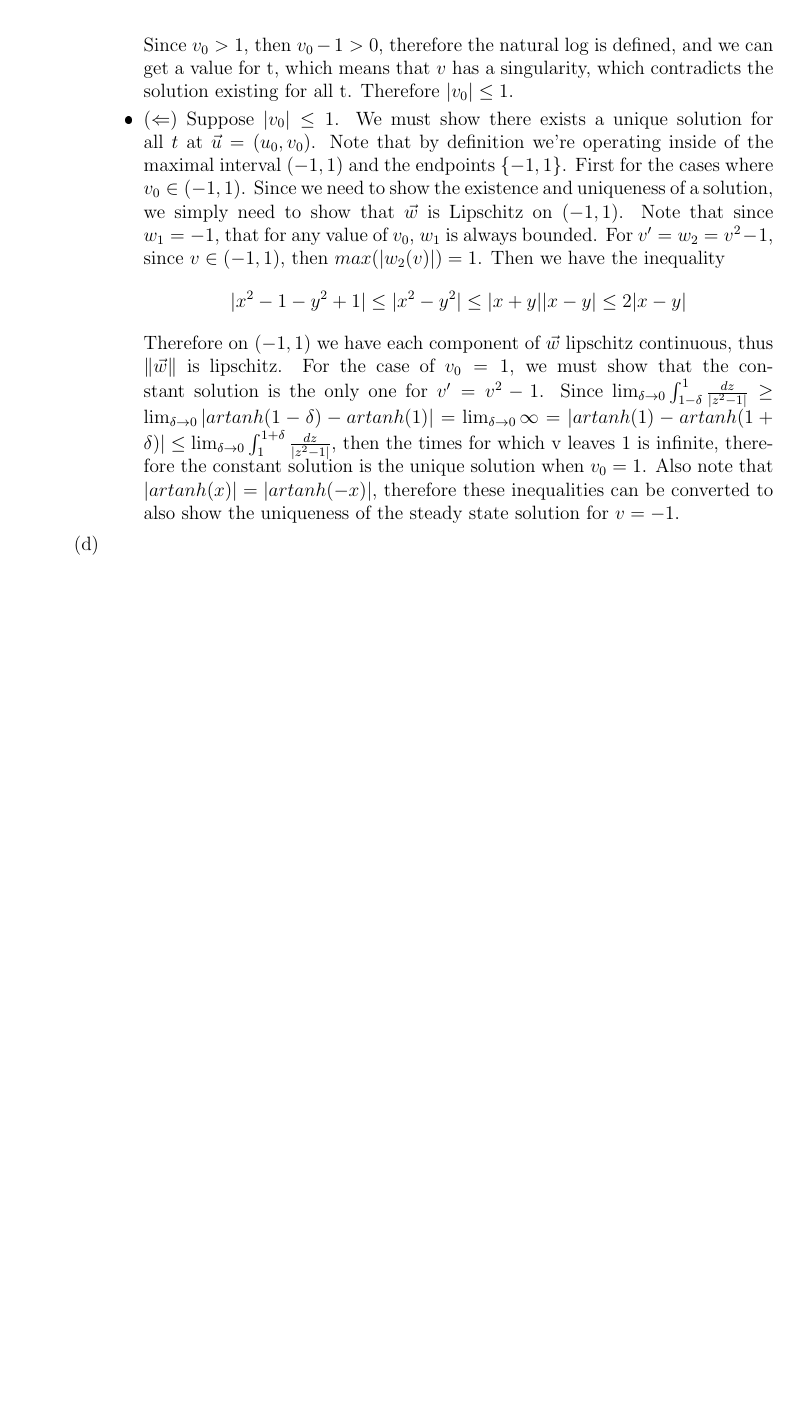
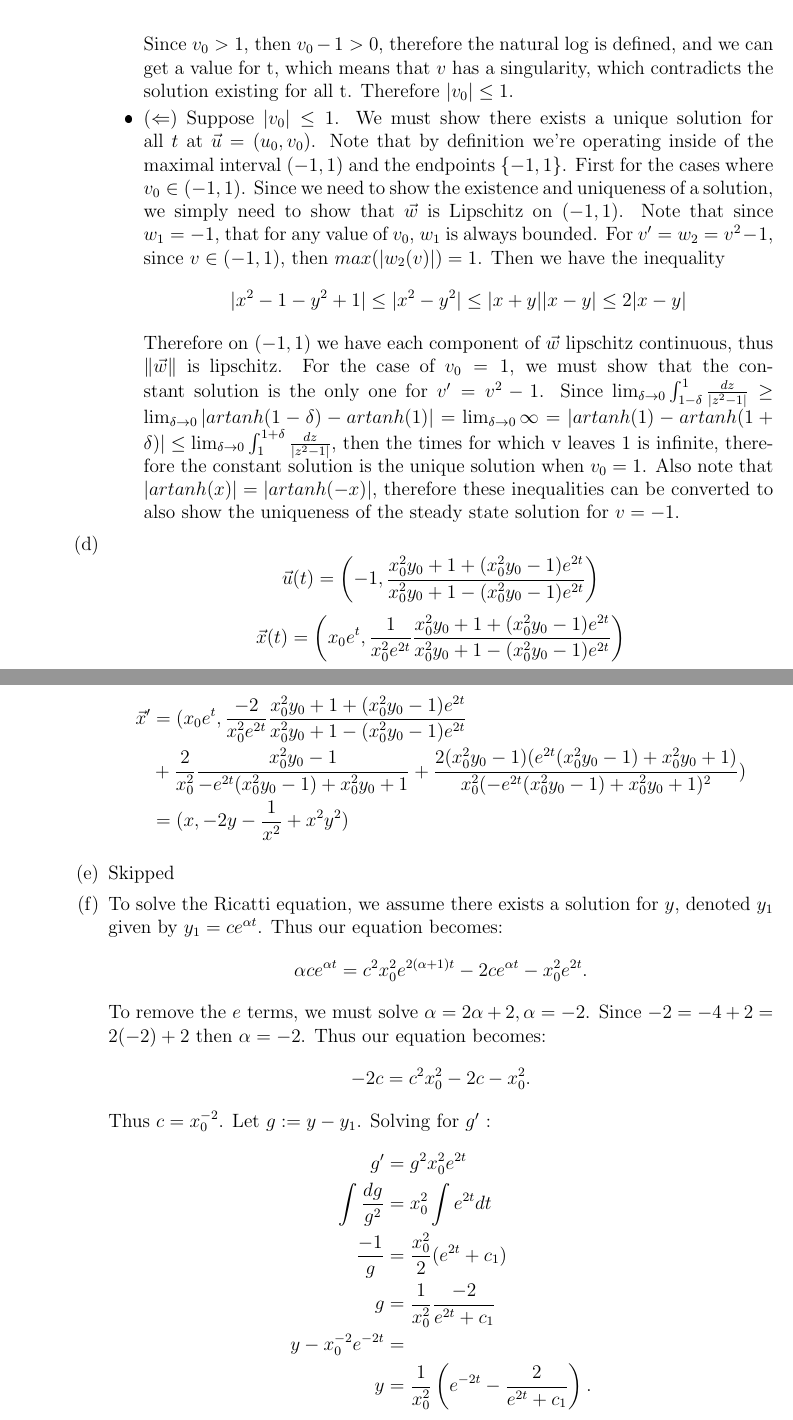
Before and after one commit to donky1135/mathLatexHW, a LaTeX document (292 HW/292hw3.tex): part of page 2 of 2 before the commit and two parts of pages 3 and 4 of 5 after it, the two joined at a grey line, cut so that both start at the same text, the shorter picture padded with empty space. The pictures show the PDF file 292 HW/292hw3.pdf that the author committed with the source.

Commit message:
finished HW 3 - 292

```diff
--- a/292 HW/292hw3.tex
+++ b/292 HW/292hw3.tex
@@ -39,0 +64 @@
+			&= \frac{v(\Psi_t(x_0))}{v(x_0)}.
@@ -39,0 +71 @@
+				&= v(\Psi_t(x_0))
@@ -40,3 +76,9 @@
+				\lim_{t \to \infty} x_2(t) - x_1(t) &= \lim_{t \to \infty} \int_{x_1}^{x_2} \frac{d}{dx} \Psi_t(x)dx\\
+				&= \int_{x_1}^{x_2}\frac{\lim_{t \to \infty} v(\Psi_t (x))}{v(x)}dx\\
+				&= \int_{x_1}^{x_2}\frac{\lim_{t \to \infty} \frac{e^{t- t_0 + ln(sinh(x_0))}}{\sqrt{1 + e^{2(t- t_0 + ln(sinh(x_0)))}}}}{v(x)}dx\\
+				&= \int_{x_1}^{x_2}\frac{1}{v(x)}dx.\\
+			\end{align*}
+		\end{enumerate}
 	\item[2.10]
 	\begin{enumerate}
 		\item The inverse transform is given by:
@@ -78,9 +120,12 @@
 			\fi
 			Inverting to get $v$ yields:
 		$$
-			v(t) = \frac{v_0+1+(v_0-1)e^{2(t-t_0)}}{v_0+1-(v_0-1)e^{2(t-t_0)}}
+			v(t) = \frac{v_0+1+(v_0-1)e^{2t}}{v_0+1-(v_0-1)e^{2t}}
 		$$
 			We must show that this solution for $\Vec{u}$ with $\Vec{u}(0) = (u_0,v_0)$ exists uniquely for all $t$ if and only if $|v_0| \leq 1$.
 			\begin{itemize}
 				\item $(\Rightarrow)$  Suppose the solution given above at $\Vec{u} = (u_0, v_0)$ exists for all $t$ and is unique.  Then we must show $|v_0| \leq 1$.  Suppose for contradiction that $|v_0| > 1$. Then let's see if we can get the denominator of $v$ to be $0$.
 				\begin{align*}
+					0 &= v_0 + 1 - (v_0-1)e^{2t}\\
+					(v_0-1)e^{2t} &= v_0 + 1\\
+					2t &= ln \left( \frac{v_0 + 1}{v_0-1} \right)\\
@@ -96,3 +138,30 @@
 				Therefore on $(-1,1)$ we have each component of $\Vec{w}$ lipschitz continuous, thus $\|\Vec{w}\|$ is lipschitz.  For the case of $v_0 = 1$, we must show that the constant solution is the only one for $v' = v^2 - 1$.  Since $\lim_{\delta \to 0} \int_{1-\delta}^1 \frac{dz}{|z^2-1|} \geq \lim_{\delta \to 0} |artanh(1-\delta) - artanh(1)| = \lim_{\delta \to 0} \infty = |artanh(1) - artanh(1+\delta)| \leq \lim_{\delta \to 0} \int_{1}^{1+\delta} \frac{dz}{|z^2-1|} $, then the times for which v leaves $1$ is infinite, therefore the constant solution is the unique solution when $v_0 = 1$.  Also note that $|artanh(x)| = |artanh(-x)|$, therefore these inequalities can be converted to also show the uniqueness of the steady state solution for $v=-1$.
 			\end{itemize}
 			\item
+			$$
+				\Vec{u}(t) = \left( -1,	\frac{x_0^2 y_0+1+(x_0^2 y_0-1)e^{2t}}{x_0^2 y_0+1-(x_0^2 y_0-1)e^{2t}}\right)
+			$$
+			$$\Vec{x}(t) = \left( x_0 e^t, \displaystyle \frac{1}{x_0^2 e^{2t}}\frac{x_0^2 y_0+1+(x_0^2 y_0-1)e^{2t}}{x_0^2 y_0+1-(x_0^2 y_0-1)e^{2t}}\right)$$
+
+				\begin{align*}
+				\Vec{x}' &= (x_0 e^t, \frac{-2}{x_0^2 e^{2t}}\frac{x_0^2 y_0+1+(x_0^2 y_0-1)e^{2t}}{x_0^2 y_0+1-(x_0^2 y_0-1)e^{2t}}\\
+				&+ \frac{2}{x_0^2}\frac{x_0^2 y_0 - 1}{-e^{2t}(x_0^2 y_0-1)+x_0^2 y_0+1}+\frac{2(x_0^2 y_0-1)(e^{2t}(x_0^2 y_0-1)+x_0^2 y_0+1)}{x_0^2(-e^{2t}(x_0^2 y_0-1)+x_0^2 y_0+1)^2})\\
+				&= (x,-2y - \frac{1}{x^2} + x^2 y^2)
+				\end{align*}
+			\item Skipped
+			\item To solve the Ricatti equation, we assume  there exists a solution for $y$, denoted $y_1$ given by $y_1 =c e^{\alpha t}$.  Thus our equation becomes:
+			$$
+			\alpha c e^{\alpha t} = c^2 x_0^2 e^{2(\alpha + 1)t} - 2 ce^{\alpha t} - x_0^2 e^{2t}.
+			$$
+			To remove the $e$ terms, we must solve $\alpha = 2\alpha + 2, \alpha = -2$.  Since $-2 = -4 + 2 = 2(-2) + 2$ then $\alpha = -2$.  Thus our equation becomes:
+			$$
+			-2c = c^2 x_0^2 -2c -x_0^2.
+			$$
+			Thus $c = x_0^{-2}$.  Let $g := y - y_1$.  Solving for $g'$ :
+			\begin{align*}
+				g' &= g^2 x_0^2 e^{2t}\\
+				\int \frac{dg}{g^2} &= x_0^2 \int e^{2t}dt\\
+				\frac{-1}{g} &= \frac{x_0^2}{2}(e^{2t} + c_1)\\
+				g &= \frac{1}{x_0^2}\frac{-2}{e^{2t}+c_1}\\
+				y - x_0^{-2}e^{-2t}  &= \\
+				y &= \frac{1}{x_0^2} \left( e^{-2t} - \frac{2}{e^{2t}+c_1}\right).
@@ -98,0 +181,4 @@
+			\begin{align*}
+				y &= \frac{1}{x_0^2}\left( e^{-2t} - \frac{2}{e^{2t} + 	\frac{v_0 +1}{1-v_0}} \right)\\
+				  &= \frac{1}{x_0^2}\left( \frac{-2 + 1 + \frac{v_0 +1}{1-v_0}e^{-2t}}{e^{2t} + 	\frac{v_0 +1}{1-v_0}}\right)\\
+				  &= \frac{1}{x_0^2} \frac{\frac{v_0-1}{v_0 +1} + e^{-2t}}{\frac{1-v_0}{v_0 +1}e^{2t} + 1}\\
@@ -99,3 +188,7 @@
+			\end{align*}
+			Since this is the same as the formula we found via the change of variables, this formula is correct.
+
+
 	\end{enumerate}
 \end{enumerate}
 \end{document}
```
Also changed, not shown: 291 HW/Initial 291 quiz.pdf (added), 291 HW/challengeProblemSet3_291.pdf (added), 292 HW/292hw1.pdf (added), 292 HW/292hw3.pdf, 300H HW/Assignment 10 prob 1.pdf (added), 300H HW/Assignment 10 prob 2.pdf (added), 300H HW/Assignment 10 prob 3.pdf (added), 300H HW/Assignment 10 prob 4.pdf (added), 300H HW/Assignment 10 prob 5.pdf (added), 300H HW/Assignment 10 prob 6.pdf (added), 300H HW/Assignment 10 prob 7.pdf (added), 300H HW/Assignment 11 prob 1.pdf (added), 300H HW/Assignment 11 prob 2.pdf (added), 300H HW/Assignment 11 prob 3.pdf (added), 67 more files, 4 other files.
